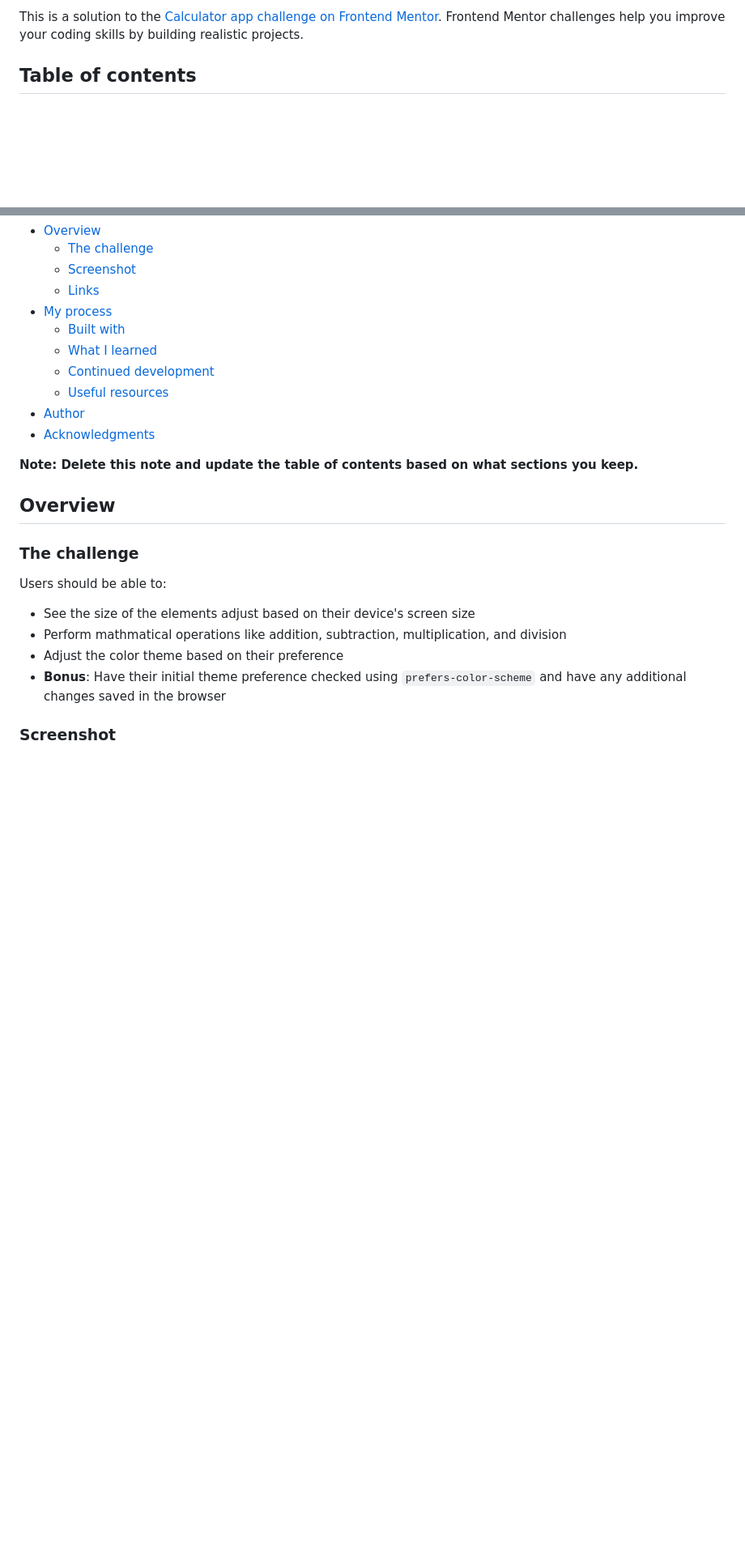
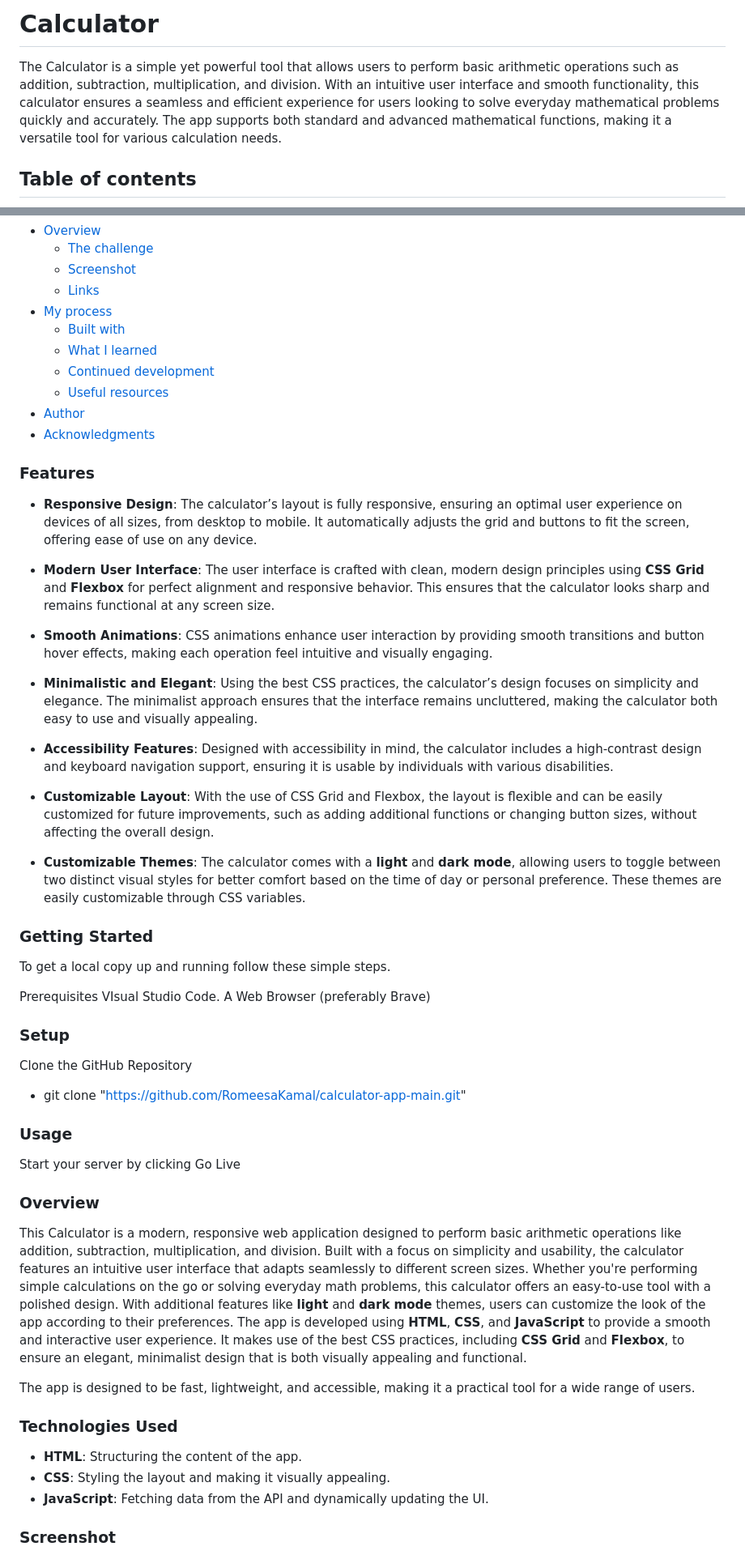
Before and after one commit to RomeesaKamal/calculator-app-main, a Markdown page: README-template.md, 2 parts joined by grey strips. Shown at 81% size. GitHub-like rendering; blank space fills up the shorter version.

```diff
--- a/README-template.md
+++ b/README-template.md
@@ -2,5 +2,8 @@
 
-This is a solution to the [Calculator app challenge on Frontend Mentor](https://www.frontendmentor.io/challenges/calculator-app-9lteq5N29). Frontend Mentor challenges help you improve your coding skills by building realistic projects.
+
+# Calculator
+
+The Calculator is a simple yet powerful tool that allows users to perform basic arithmetic operations such as addition, subtraction, multiplication, and division. With an intuitive user interface and smooth functionality, this calculator ensures a seamless and efficient experience for users looking to solve everyday mathematical problems quickly and accurately. The app supports both standard and advanced mathematical functions, making it a versatile tool for various calculation needs.
 
 ## Table of contents
 
@@ -16,18 +19,53 @@ This is a solution to the [Calculator app challenge on Frontend Mentor](https://
 - [Author](#author)
 - [Acknowledgments](#acknowledgments)
 
-**Note: Delete this note and update the table of contents based on what sections you keep.**
+### Features
 
-## Overview
+- **Responsive Design**: The calculator’s layout is fully responsive, ensuring an optimal user experience on devices of all sizes, from desktop to mobile. It automatically adjusts the grid and buttons to fit the screen, offering ease of use on any device.
 
-### The challenge
+- **Modern User Interface**: The user interface is crafted with clean, modern design principles using **CSS Grid** and **Flexbox** for perfect alignment and responsive behavior. This ensures that the calculator looks sharp and remains functional at any screen size.
 
-Users should be able to:
+- **Smooth Animations**: CSS animations enhance user interaction by providing smooth transitions and button hover effects, making each operation feel intuitive and visually engaging.
 
-- See the size of the elements adjust based on their device's screen size
-- Perform mathmatical operations like addition, subtraction, multiplication, and division
-- Adjust the color theme based on their preference
-- **Bonus**: Have their initial theme preference checked using `prefers-color-scheme` and have any additional changes saved in the browser
+- **Minimalistic and Elegant**: Using the best CSS practices, the calculator’s design focuses on simplicity and elegance. The minimalist approach ensures that the interface remains uncluttered, making the calculator both easy to use and visually appealing.
+
+- **Accessibility Features**: Designed with accessibility in mind, the calculator includes a high-contrast design and keyboard navigation support, ensuring it is usable by individuals with various disabilities.
+
+- **Customizable Layout**: With the use of CSS Grid and Flexbox, the layout is flexible and can be easily customized for future improvements, such as adding additional functions or changing button sizes, without affecting the overall design.
+
+- **Customizable Themes**: The calculator comes with a **light** and **dark mode**, allowing users to toggle between two distinct visual styles for better comfort based on the time of day or personal preference. These themes are easily customizable through CSS variables.
+
+### Getting Started
+
+To get a local copy up and running follow these simple steps.
+
+Prerequisites
+VIsual Studio Code.
+A Web Browser (preferably Brave)
+
+### Setup
+
+Clone the GitHub Repository
+
+- git clone "https://github.com/RomeesaKamal/calculator-app-main.git"
+
+### Usage
+
+Start your server by clicking Go Live
+
+### Overview
+
+This Calculator is a modern, responsive web application designed to perform basic arithmetic operations like addition, subtraction, multiplication, and division. Built with a focus on simplicity and usability, the calculator features an intuitive user interface that adapts seamlessly to different screen sizes.
+Whether you're performing simple calculations on the go or solving everyday math problems, this calculator offers an easy-to-use tool with a polished design. With additional features like **light** and **dark mode** themes, users can customize the look of the app according to their preferences.
+The app is developed using **HTML**, **CSS**, and **JavaScript** to provide a smooth and interactive user experience. It makes use of the best CSS practices, including **CSS Grid** and **Flexbox**, to ensure an elegant, minimalist design that is both visually appealing and functional.
+
+The app is designed to be fast, lightweight, and accessible, making it a practical tool for a wide range of users.
+
+### Technologies Used
+
+- **HTML**: Structuring the content of the app.
+- **CSS**: Styling the layout and making it visually appealing.
+- **JavaScript**: Fetching data from the API and dynamically updating the UI.
 
 ### Screenshot
 
```
Also changed, not shown: other parts of README-template.md (+47 -51 lines).
